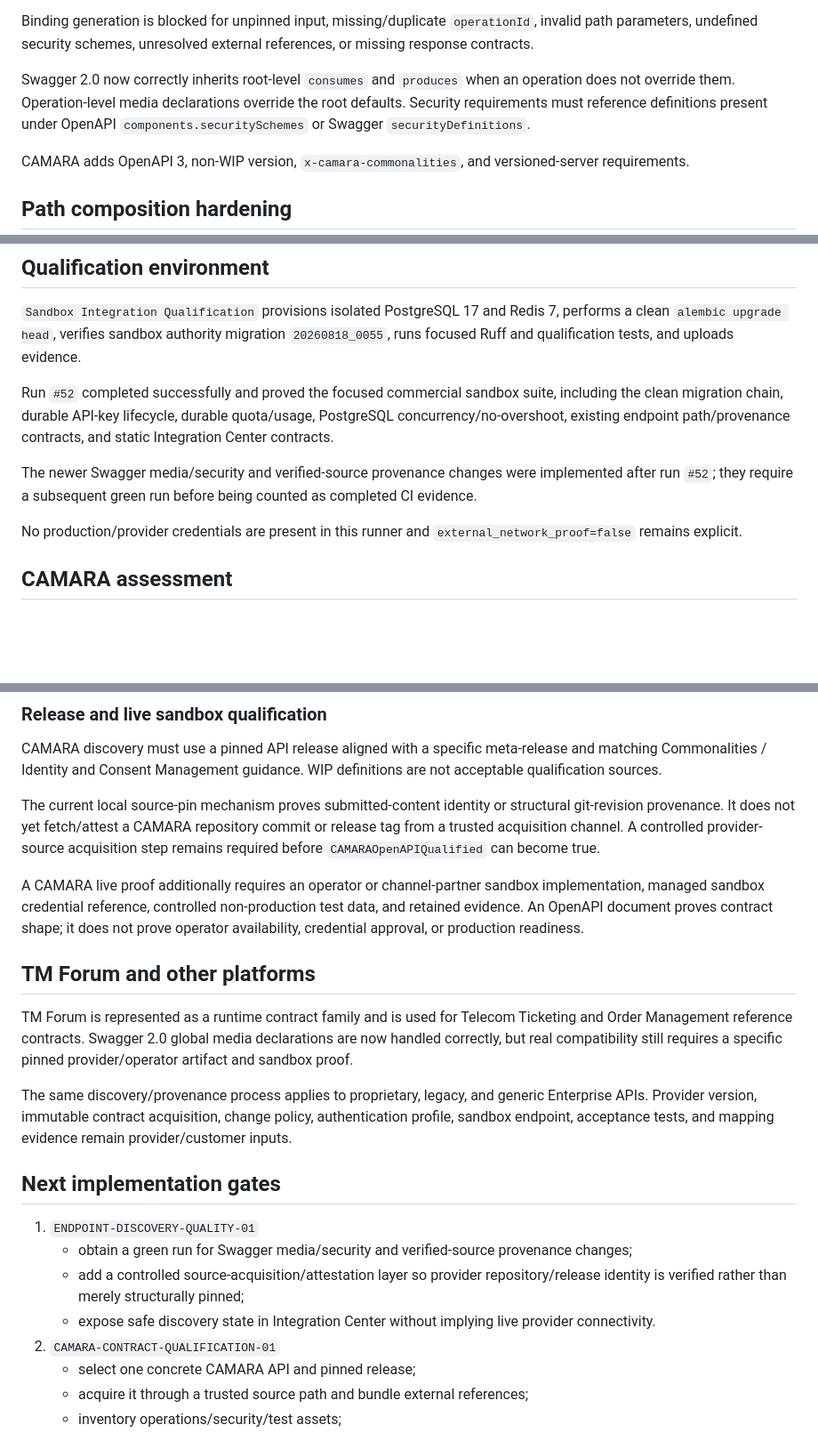
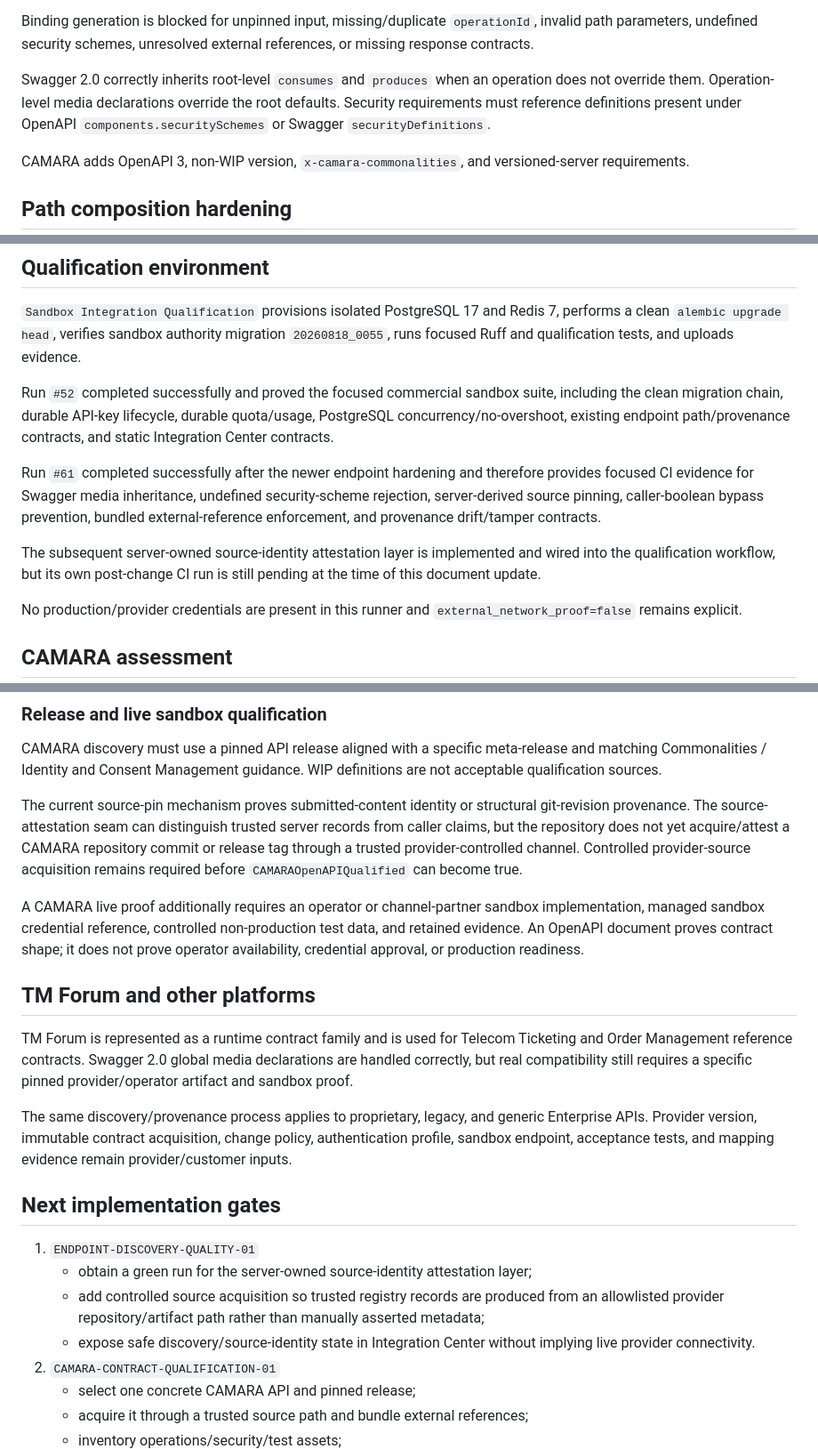
Before and after one commit to don-zak/processual-maestro-kernel, a Markdown page: docs/qualification/ENDPOINT_DISCOVERY_AND_CAMARA_SANDBOX_R1.md, 3 parts joined by grey strips. Shown at 89% size. GitHub-like rendering; blank space fills up the shorter version.

```diff
--- a/docs/qualification/ENDPOINT_DISCOVERY_AND_CAMARA_SANDBOX_R1.md
+++ b/docs/qualification/ENDPOINT_DISCOVERY_AND_CAMARA_SANDBOX_R1.md
@@ -41,7 +42,7 @@ This is a qualification foundation. It is not provider connectivity or productio
 
 Binding generation is blocked for unpinned input, missing/duplicate `operationId`, invalid path parameters, undefined security schemes, unresolved external references, or missing response contracts.
 
-Swagger 2.0 now correctly inherits root-level `consumes` and `produces` when an operation does not override them. Operation-level media declarations override the root defaults. Security requirements must reference definitions present under OpenAPI `components.securitySchemes` or Swagger `securityDefinitions`.
+Swagger 2.0 correctly inherits root-level `consumes` and `produces` when an operation does not override them. Operation-level media declarations override the root defaults. Security requirements must reference definitions present under OpenAPI `components.securitySchemes` or Swagger `securityDefinitions`.
 
 CAMARA adds OpenAPI 3, non-WIP version, `x-camara-commonalities`, and versioned-server requirements.
 
@@ -95,7 +111,9 @@ The raw OpenAPI/Swagger description is not stored in Settings provenance state.
 
 Run `#52` completed successfully and proved the focused commercial sandbox suite, including the clean migration chain, durable API-key lifecycle, durable quota/usage, PostgreSQL concurrency/no-overshoot, existing endpoint path/provenance contracts, and static Integration Center contracts.
 
-The newer Swagger media/security and verified-source provenance changes were implemented after run `#52`; they require a subsequent green run before being counted as completed CI evidence.
+Run `#61` completed successfully after the newer endpoint hardening and therefore provides focused CI evidence for Swagger media inheritance, undefined security-scheme rejection, server-derived source pinning, caller-boolean bypass prevention, bundled external-reference enforcement, and provenance drift/tamper contracts.
+
+The subsequent server-owned source-identity attestation layer is implemented and wired into the qualification workflow, but its own post-change CI run is still pending at the time of this document update.
 
 No production/provider credentials are present in this runner and `external_network_proof=false` remains explicit.
 
@@ -129,22 +147,22 @@ If no current task accurately represents the operation, a dedicated reviewed ada
 
 CAMARA discovery must use a pinned API release aligned with a specific meta-release and matching Commonalities / Identity and Consent Management guidance. WIP definitions are not acceptable qualification sources.
 
-The current local source-pin mechanism proves submitted-content identity or structural git-revision provenance. It does not yet fetch/attest a CAMARA repository commit or release tag from a trusted acquisition channel. A controlled provider-source acquisition step remains required before `CAMARAOpenAPIQualified` can become true.
+The current source-pin mechanism proves submitted-content identity or structural git-revision provenance. The source-attestation seam can distinguish trusted server records from caller claims, but the repository does not yet acquire/attest a CAMARA repository commit or release tag through a trusted provider-controlled channel. Controlled provider-source acquisition remains required before `CAMARAOpenAPIQualified` can become true.
 
 A CAMARA live proof additionally requires an operator or channel-partner sandbox implementation, managed sandbox credential reference, controlled non-production test data, and retained evidence. An OpenAPI document proves contract shape; it does not prove operator availability, credential approval, or production readiness.
 
 ## TM Forum and other platforms
 
-TM Forum is represented as a runtime contract family and is used for Telecom Ticketing and Order Management reference contracts. Swagger 2.0 global media declarations are now handled correctly, but real compatibility still requires a specific pinned provider/operator artifact and sandbox proof.
+TM Forum is represented as a runtime contract family and is used for Telecom Ticketing and Order Management reference contracts. Swagger 2.0 global media declarations are handled correctly, but real compatibility still requires a specific pinned provider/operator artifact and sandbox proof.
 
 The same discovery/provenance process applies to proprietary, legacy, and generic Enterprise APIs. Provider version, immutable contract acquisition, change policy, authentication profile, sandbox endpoint, acceptance tests, and mapping evidence remain provider/customer inputs.
 
 ## Next implementation gates
 
 1. `ENDPOINT-DISCOVERY-QUALITY-01`
-   - obtain a green run for Swagger media/security and verified-source provenance changes;
-   - add a controlled source-acquisition/attestation layer so provider repository/release identity is verified rather than merely structurally pinned;
-   - expose safe discovery state in Integration Center without implying live provider connectivity.
+   - obtain a green run for the server-owned source-identity attestation layer;
+   - add controlled source acquisition so trusted registry records are produced from an allowlisted provider repository/artifact path rather than manually asserted metadata;
+   - expose safe discovery/source-identity state in Integration Center without implying live provider connectivity.
 2. `CAMARA-CONTRACT-QUALIFICATION-01`
    - select one concrete CAMARA API and pinned release;
    - acquire it through a trusted source path and bundle external references;
```
Also changed, not shown: other parts of docs/qualification/ENDPOINT_DISCOVERY_AND_CAMARA_SANDBOX_R1.md (+26 -10 lines).
